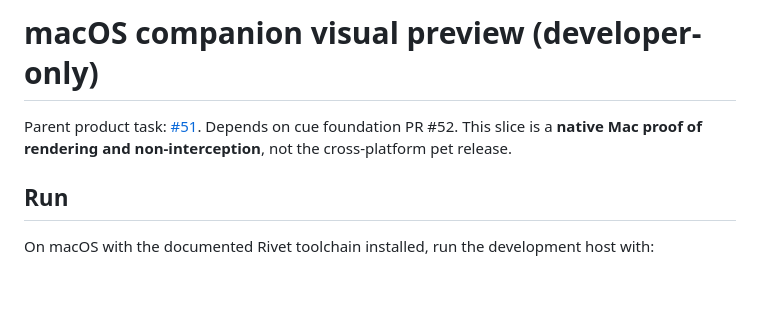
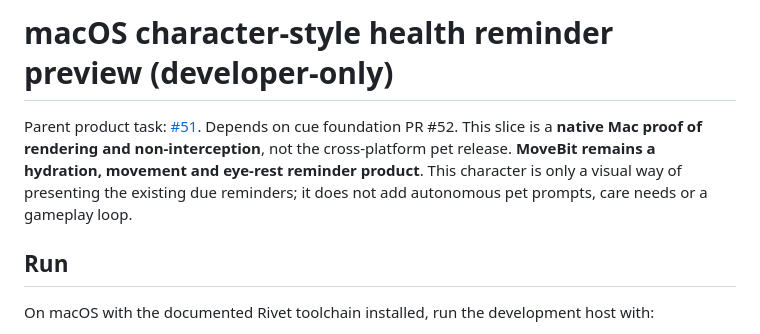
Before and after one commit to turinglambdaai/movebit, a Markdown page: docs/COMPANION-MACOS-PREVIEW.md, the part around the change. GitHub-like rendering; blank space fills up the shorter version.

Commit message:
docs(mac): clarify pet rendering serves existing health reminders

```diff
--- a/docs/COMPANION-MACOS-PREVIEW.md
+++ b/docs/COMPANION-MACOS-PREVIEW.md
@@ -1,6 +1,6 @@
-# macOS companion visual preview (developer-only)
+# macOS character-style health reminder preview (developer-only)
 
-Parent product task: [#51](https://github.com/turinglambdaai/movebit/issues/51). Depends on cue foundation PR #52. This slice is a **native Mac proof of rendering and non-interception**, not the cross-platform pet release.
+Parent product task: [#51](https://github.com/turinglambdaai/movebit/issues/51). Depends on cue foundation PR #52. This slice is a **native Mac proof of rendering and non-interception**, not the cross-platform pet release. **MoveBit remains a hydration, movement and eye-rest reminder product**. This character is only a visual way of presenting the existing due reminders; it does not add autonomous pet prompts, care needs or a gameplay loop.
 
 ## Run
 
```
